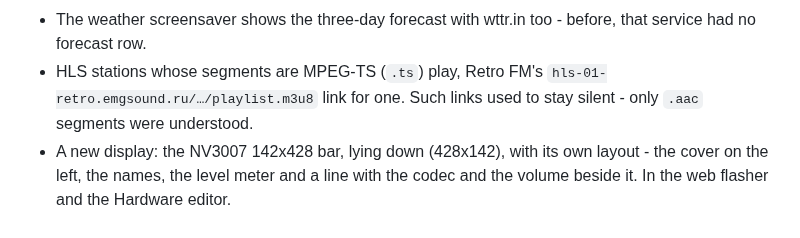
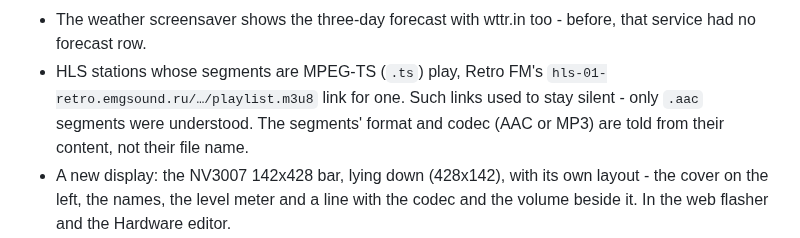
Before and after one commit to jmper-ha/jradio, a Markdown page: doc/changelog.en.md, the part around the change. Drawn GitHub-style.

```diff
--- a/doc/changelog.en.md
+++ b/doc/changelog.en.md
@@ -21,7 +21,8 @@ New:
   before, that service had no forecast row.
 - HLS stations whose segments are MPEG-TS (`.ts`) play, Retro FM's
   `hls-01-retro.emgsound.ru/…/playlist.m3u8` link for one. Such links used to
-  stay silent - only `.aac` segments were understood.
+  stay silent - only `.aac` segments were understood. The segments' format
+  and codec (AAC or MP3) are told from their content, not their file name.
 - A new display: the NV3007 142x428 bar, lying down (428x142), with its own
   layout - the cover on the left, the names, the level meter and a line with
   the codec and the volume beside it. In the web flasher and the Hardware
```
Also changed, not shown: doc/changelog.md (+2 -1 lines).
